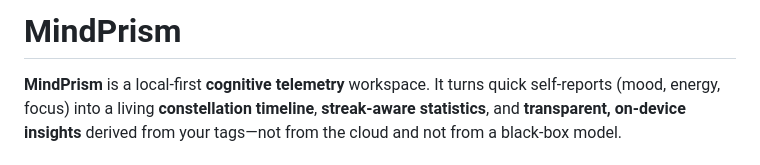
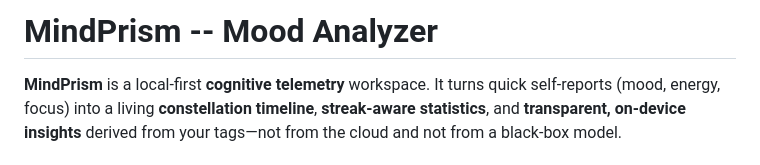
Before and after one commit to Vishwakarthick1789/MindPrism, a Markdown page: README.md, the part around the change. Rendered like a GitHub page.

Commit message:
Update README.md
Updated project title and description in README.

```diff
--- a/README.md
+++ b/README.md
@@ -1,4 +1,4 @@
-# MindPrism
+# MindPrism -- Mood Analyzer
 
 **MindPrism** is a local-first **cognitive telemetry** workspace. It turns quick self-reports (mood, energy, focus) into a living **constellation timeline**, **streak-aware statistics**, and **transparent, on-device insights** derived from your tags—not from the cloud and not from a black-box model.
 
```
